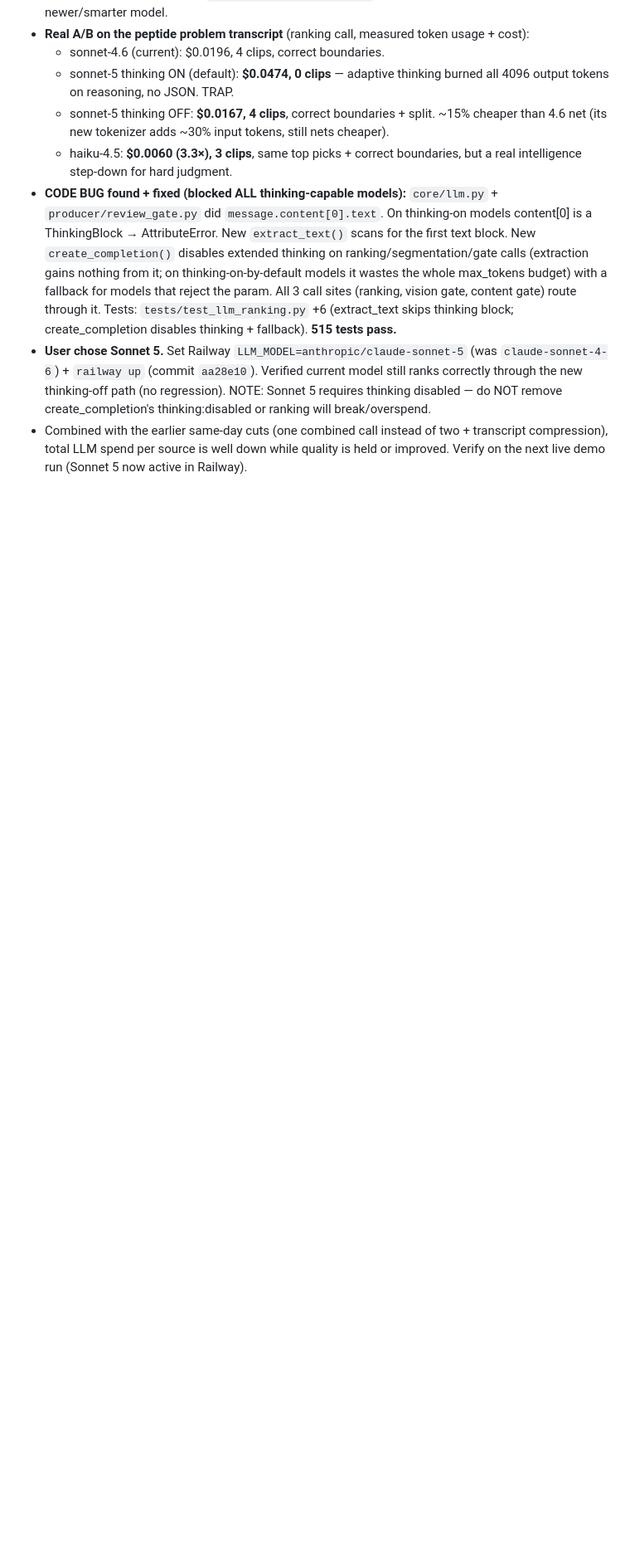
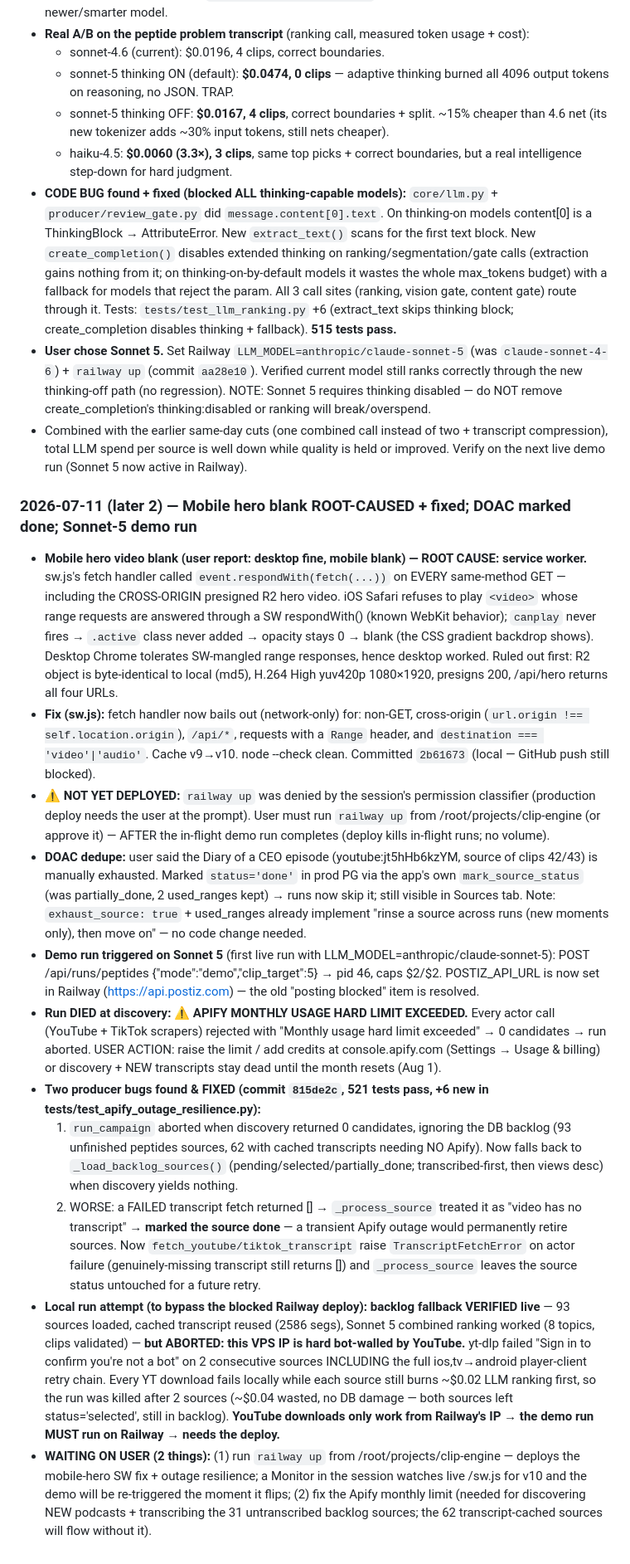
Before and after one commit to lubosik/Clip-Engine, a Markdown page: HANDOFF.md, the part around the change. Shown at 83% size. GitHub-like rendering; blank space fills up the shorter version.

Commit message:
HANDOFF: mobile hero root cause, Apify outage, backlog fallback session
Co-Authored-By: Claude Fable 5 <noreply@anthropic.com>

```diff
--- a/HANDOFF.md
+++ b/HANDOFF.md
@@ -487,3 +487,16 @@ User asked to cut LLM cost further by changing model (keep/raise quality). Inves
 - **CODE BUG found + fixed (blocked ALL thinking-capable models):** `core/llm.py` + `producer/review_gate.py` did `message.content[0].text`. On thinking-on models content[0] is a ThinkingBlock → AttributeError. New `extract_text()` scans for the first text block. New `create_completion()` disables extended thinking on ranking/segmentation/gate calls (extraction gains nothing from it; on thinking-on-by-default models it wastes the whole max_tokens budget) with a fallback for models that reject the param. All 3 call sites (ranking, vision gate, content gate) route through it. Tests: `tests/test_llm_ranking.py` +6 (extract_text skips thinking block; create_completion disables thinking + fallback). **515 tests pass.**
 - **User chose Sonnet 5.** Set Railway `LLM_MODEL=anthropic/claude-sonnet-5` (was `claude-sonnet-4-6`) + `railway up` (commit `aa28e10`). Verified current model still ranks correctly through the new thinking-off path (no regression). NOTE: Sonnet 5 requires thinking disabled — do NOT remove create_completion's thinking:disabled or ranking will break/overspend.
 - Combined with the earlier same-day cuts (one combined call instead of two + transcript compression), total LLM spend per source is well down while quality is held or improved. Verify on the next live demo run (Sonnet 5 now active in Railway).
+
+### 2026-07-11 (later 2) — Mobile hero blank ROOT-CAUSED + fixed; DOAC marked done; Sonnet-5 demo run
+- **Mobile hero video blank (user report: desktop fine, mobile blank) — ROOT CAUSE: service worker.** sw.js's fetch handler called `event.respondWith(fetch(...))` on EVERY same-method GET — including the CROSS-ORIGIN presigned R2 hero video. iOS Safari refuses to play `<video>` whose range requests are answered through a SW respondWith() (known WebKit behavior); `canplay` never fires → `.active` class never added → opacity stays 0 → blank (the CSS gradient backdrop shows). Desktop Chrome tolerates SW-mangled range responses, hence desktop worked. Ruled out first: R2 object is byte-identical to local (md5), H.264 High yuv420p 1080×1920, presigns 200, /api/hero returns all four URLs.
+- **Fix (sw.js):** fetch handler now bails out (network-only) for: non-GET, cross-origin (`url.origin !== self.location.origin`), `/api/*`, requests with a `Range` header, and `destination === 'video'|'audio'`. Cache v9→v10. node --check clean. Committed `2b61673` (local — GitHub push still blocked).
+- **⚠️ NOT YET DEPLOYED:** `railway up` was denied by the session's permission classifier (production deploy needs the user at the prompt). User must run `railway up` from /root/projects/clip-engine (or approve it) — AFTER the in-flight demo run completes (deploy kills in-flight runs; no volume).
+- **DOAC dedupe:** user said the Diary of a CEO episode (youtube:jt5hHb6kzYM, source of clips 42/43) is manually exhausted. Marked `status='done'` in prod PG via the app's own `mark_source_status` (was partially_done, 2 used_ranges kept) → runs now skip it; still visible in Sources tab. Note: `exhaust_source: true` + used_ranges already implement "rinse a source across runs (new moments only), then move on" — no code change needed.
+- **Demo run triggered on Sonnet 5** (first live run with LLM_MODEL=anthropic/claude-sonnet-5): POST /api/runs/peptides {"mode":"demo","clip_target":5} → pid 46, caps $2/$2. POSTIZ_API_URL is now set in Railway (https://api.postiz.com) — the old "posting blocked" item is resolved.
+- **Run DIED at discovery: ⚠️ APIFY MONTHLY USAGE HARD LIMIT EXCEEDED.** Every actor call (YouTube + TikTok scrapers) rejected with "Monthly usage hard limit exceeded" → 0 candidates → run aborted. USER ACTION: raise the limit / add credits at console.apify.com (Settings → Usage & billing) or discovery + NEW transcripts stay dead until the month resets (Aug 1).
+- **Two producer bugs found & FIXED (commit `815de2c`, 521 tests pass, +6 new in tests/test_apify_outage_resilience.py):**
+  1. `run_campaign` aborted when discovery returned 0 candidates, ignoring the DB backlog (93 unfinished peptides sources, 62 with cached transcripts needing NO Apify). Now falls back to `_load_backlog_sources()` (pending/selected/partially_done; transcribed-first, then views desc) when discovery yields nothing.
+  2. WORSE: a FAILED transcript fetch returned [] → `_process_source` treated it as "video has no transcript" → **marked the source done** — a transient Apify outage would permanently retire sources. Now `fetch_youtube/tiktok_transcript` raise `TranscriptFetchError` on actor failure (genuinely-missing transcript still returns []) and `_process_source` leaves the source status untouched for a future retry.
+- **Local run attempt (to bypass the blocked Railway deploy): backlog fallback VERIFIED live** — 93 sources loaded, cached transcript reused (2586 segs), Sonnet 5 combined ranking worked (8 topics, clips validated) — **but ABORTED: this VPS IP is hard bot-walled by YouTube.** yt-dlp failed "Sign in to confirm you're not a bot" on 2 consecutive sources INCLUDING the full ios,tv→android player-client retry chain. Every YT download fails locally while each source still burns ~$0.02 LLM ranking first, so the run was killed after 2 sources (~$0.04 wasted, no DB damage — both sources left status='selected', still in backlog). **YouTube downloads only work from Railway's IP → the demo run MUST run on Railway → needs the deploy.**
+- **WAITING ON USER (2 things):** (1) run `railway up` from /root/projects/clip-engine — deploys the mobile-hero SW fix + outage resilience; a Monitor in the session watches live /sw.js for v10 and the demo will be re-triggered the moment it flips; (2) fix the Apify monthly limit (needed for discovering NEW podcasts + transcribing the 31 untranscribed backlog sources; the 62 transcript-cached sources will flow without it).
```
